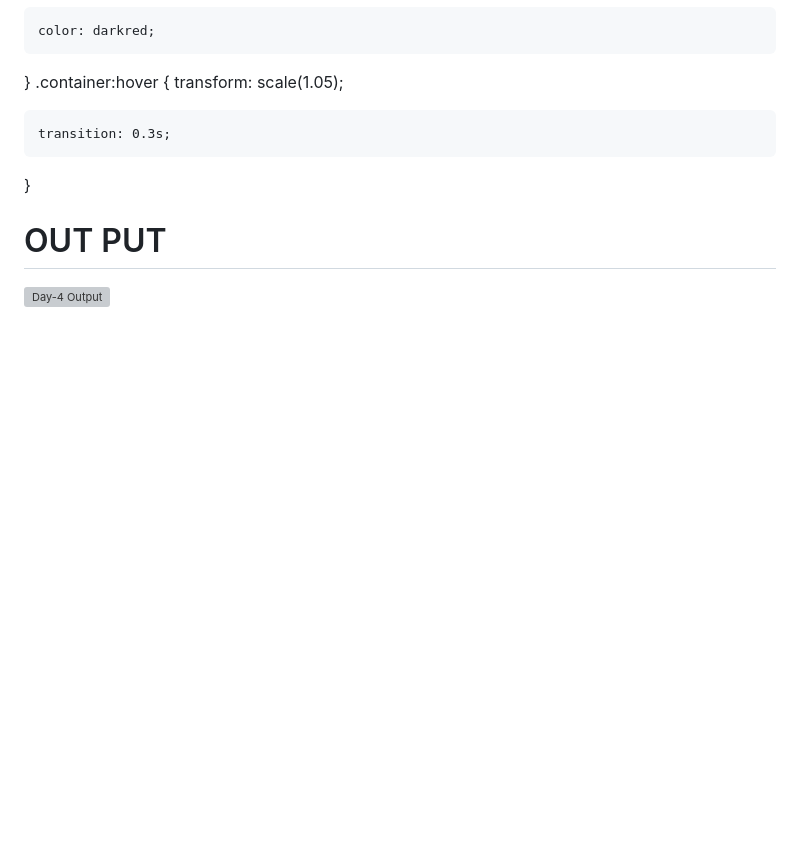
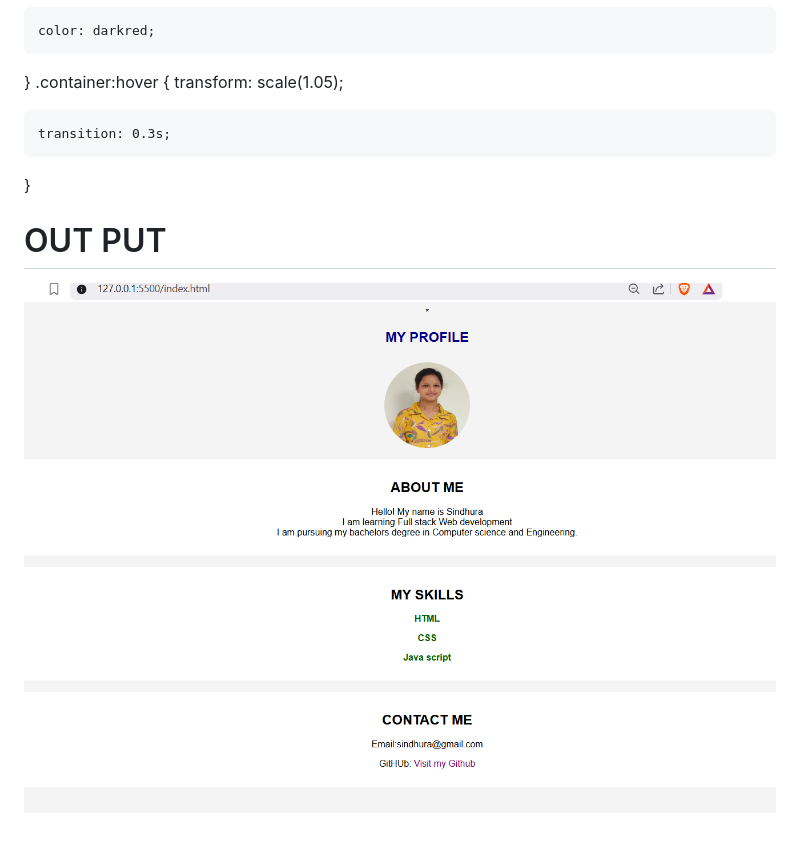
Before and after one commit to sindhura0806/CSS-BASICS, a Markdown page: README.md, the part around the change. GitHub-like rendering; blank space fills up the shorter version; grey boxes are pictures that could not be loaded.

Commit message:
Fix image path for Day-4 output in README

```diff
--- a/README.md
+++ b/README.md
@@ -238,4 +238,4 @@ a:hover {
 }
 
 # OUT PUT
-![Day-4 Output](Day-4/img/day-4-output.png)
+![Day-4 Output](img/day-4-output.png)
```
